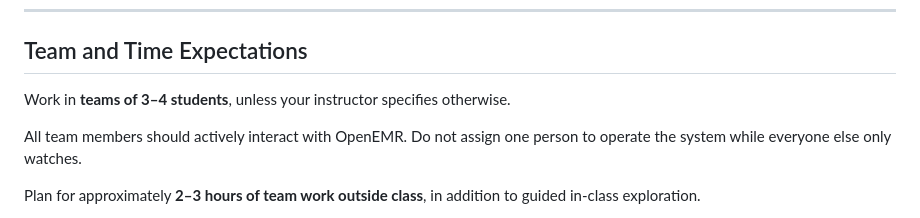
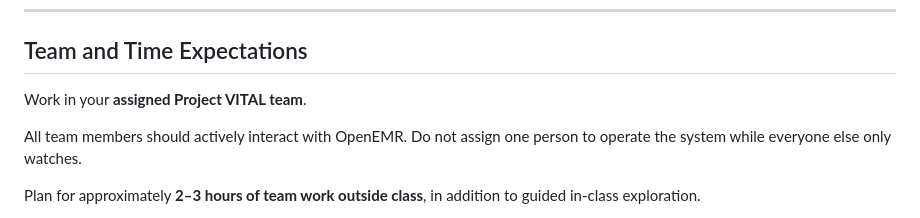
Before and after one commit to CSCI3364-Fall2026/Project_VITAL, a Markdown page: assignments/01-system-exploration/README.md, the part around the change. Drawn GitHub-style.

```diff
--- a/assignments/01-system-exploration/README.md
+++ b/assignments/01-system-exploration/README.md
@@ -33,7 +33,7 @@ By the end of this assignment, you should be able to:
 
 ## Team and Time Expectations
 
-Work in **teams of 3–4 students**, unless your instructor specifies otherwise.
+Work in your **assigned Project VITAL team**.
 
 All team members should actively interact with OpenEMR. Do not assign one person to operate the system while everyone else only watches.
 
```
Also changed, not shown: docs/STUDENT_SETUP.md (+1 -1 lines), docs/STUDENT_SUBMISSION_GUIDE.md (+33 -64 lines).
